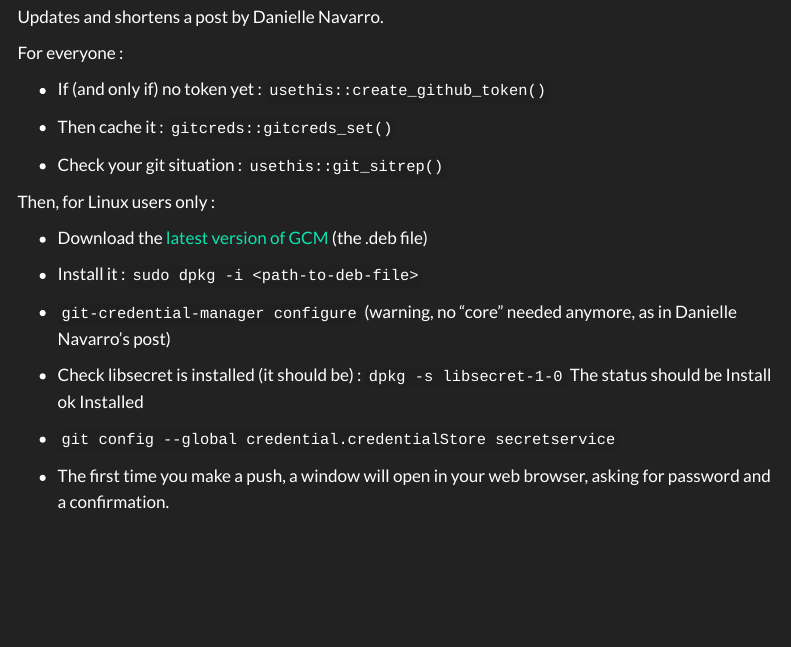
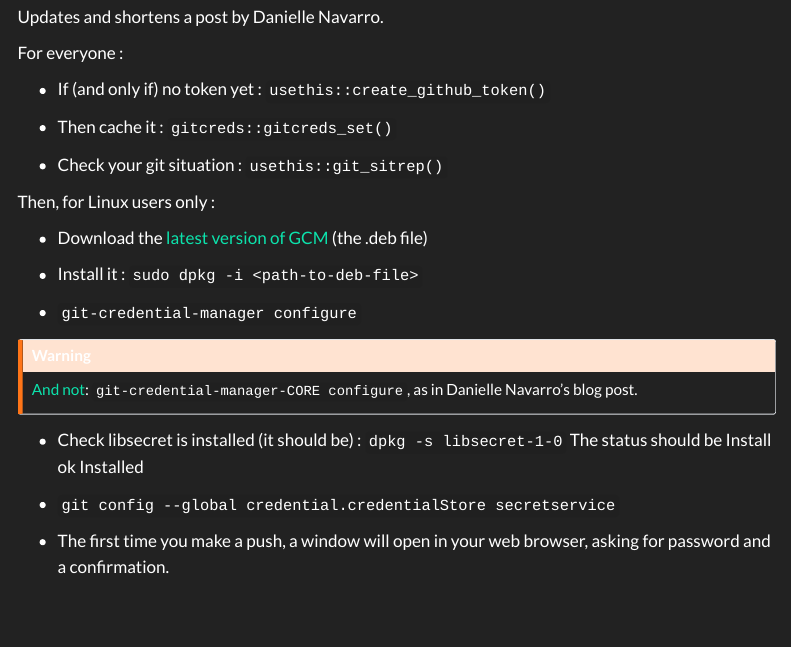
Before and after one commit to tblk/tblk.github.io, a Quarto document (data-tips/store-github-pat/index.qmd): the page in a window 1100 px wide, from 100 px down. Rendered offline with R 4.5, knitr and Pandoc in place of Quarto, with nearby package versions; menus at the side of the page are left out.

Commit message:
add callout warning

```diff
--- a/data-tips/store-github-pat/index.qmd
+++ b/data-tips/store-github-pat/index.qmd
@@ -23,12 +23,16 @@ Then, for Linux users only :
 
 -   Download the [latest version of GCM](https://github.com/git-ecosystem/git-credential-manager/releases/tag/v2.1.2) (the .deb file)
 
-- Install it : `sudo dpkg -i <path-to-deb-file>`
+-   Install it : `sudo dpkg -i <path-to-deb-file>`
 
-- `git-credential-manager configure` (warning, no "core" needed anymore, as in Danielle Navarro's post)
+-   `git-credential-manager configure`
 
-- Check libsecret is installed (it should be) : `dpkg -s libsecret-1-0` The status should be Install ok Installed
+::: callout-warning
+[And not](https://github.com/git-ecosystem/git-credential-manager/blob/main/docs/rename.md): `git-credential-manager-CORE configure`, as in Danielle Navarro's blog post.
+:::
 
-- `git config --global credential.credentialStore secretservice`
+-   Check libsecret is installed (it should be) : `dpkg -s libsecret-1-0` The status should be Install ok Installed
 
-- The first time you make a push, a window will open in your web browser, asking for password and a confirmation.
+-   `git config --global credential.credentialStore secretservice`
+
+-   The first time you make a push, a window will open in your web browser, asking for password and a confirmation.
```
Also changed, not shown: docs/search.json, 3 other files.
